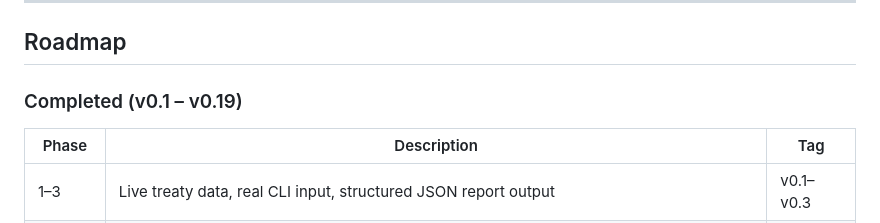
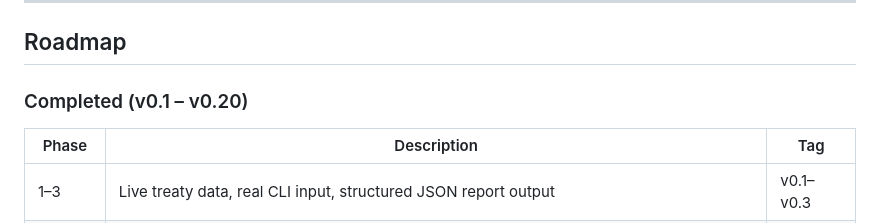
Before and after one commit to fmochnacz-roul-duke/tax-agent-ai, a Markdown page: README.md, the part around the change. Rendered like a GitHub page.

Commit message:
docs: README completed range v0.19 → v0.20

```diff
--- a/README.md
+++ b/README.md
@@ -339,7 +339,7 @@ npm test
 
 ## Roadmap
 
-### Completed (v0.1 – v0.19)
+### Completed (v0.1 – v0.20)
 
 | Phase | Description | Tag |
 |---|---|---|
```
